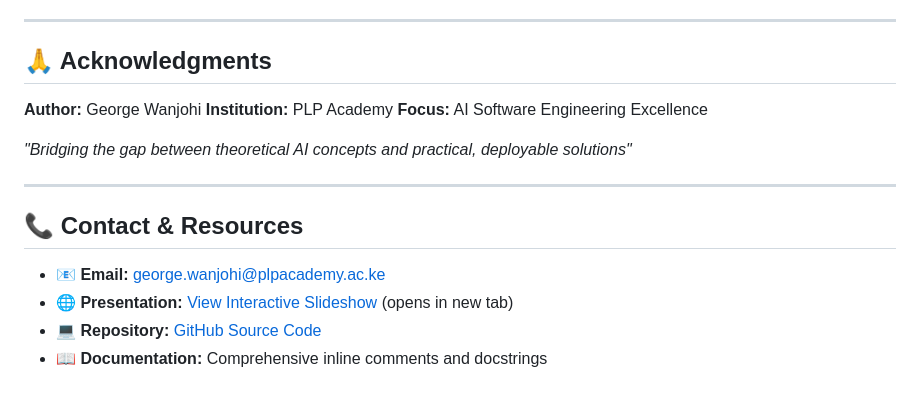
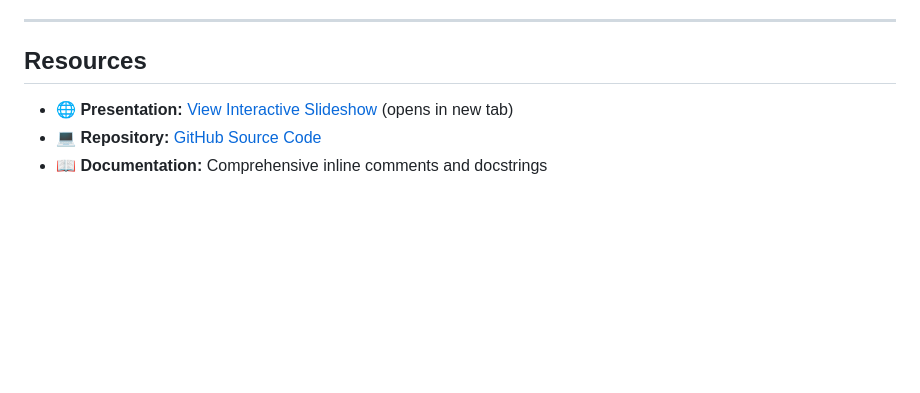
Before and after one commit to PLP-Academy/ai_se_week2_assignment_ai_tools, a Markdown page: README.md, the part around the change. Rendered like a GitHub page; blank space fills up the shorter version.

Commit message:
project documentation

```diff
--- a/README.md
+++ b/README.md
@@ -207,19 +207,8 @@ This assignment demonstrates the complete **AI development lifecycle**:
 
 ---
 
-## 🙏 Acknowledgments
+## Resources
 
-**Author:** George Wanjohi
-**Institution:** PLP Academy
-**Focus:** AI Software Engineering Excellence
-
-*"Bridging the gap between theoretical AI concepts and practical, deployable solutions"*
-
----
-
-## 📞 Contact & Resources
-
-- **📧 Email:** george.wanjohi@plpacademy.ac.ke
 - **🌐 Presentation:** [View Interactive Slideshow](https://plp-academy.github.io/ai_se_week2_assignment_ai_tools/) (opens in new tab)
 - **💻 Repository:** [GitHub Source Code](https://github.com/PLP-Academy/ai_se_week2_assignment_ai_tools.git)
 - **📖 Documentation:** Comprehensive inline comments and docstrings
```
